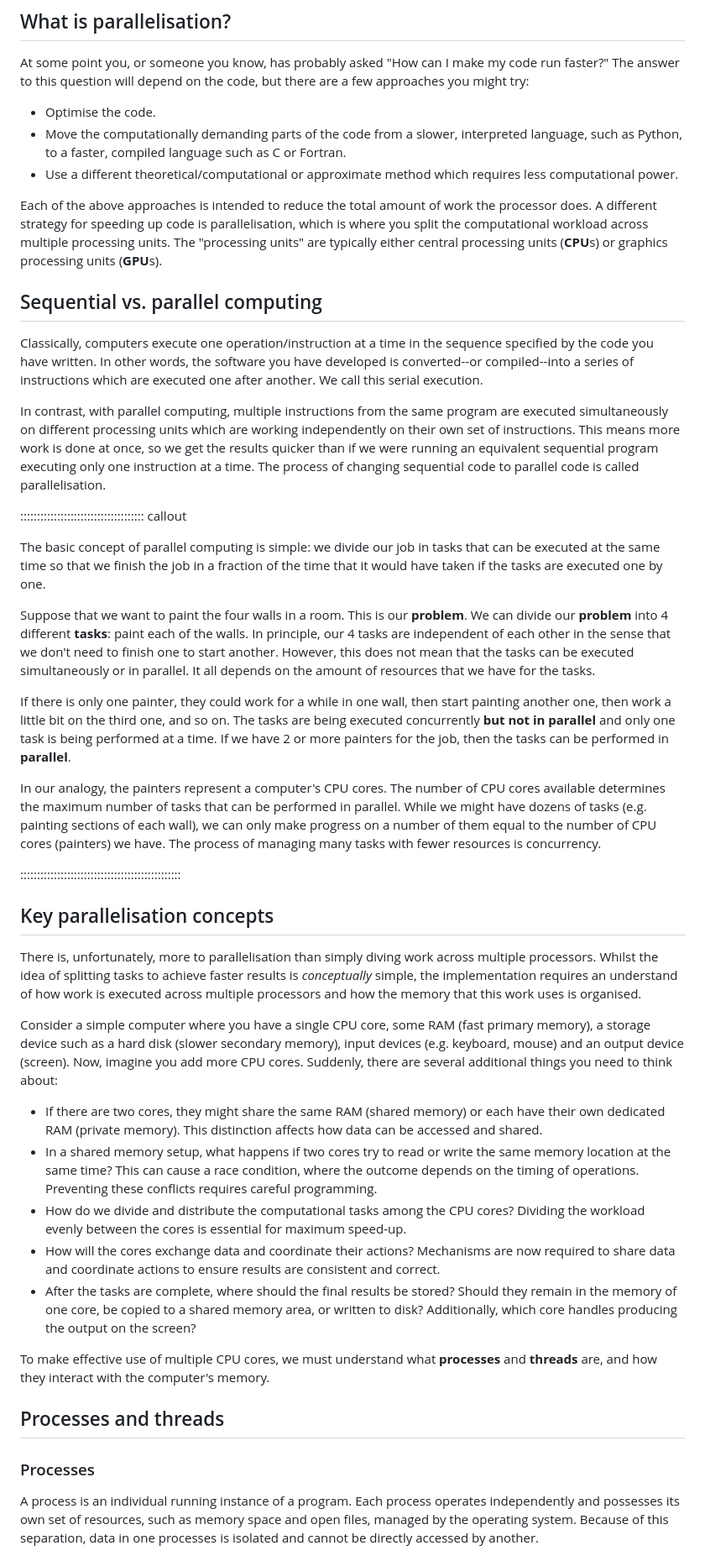
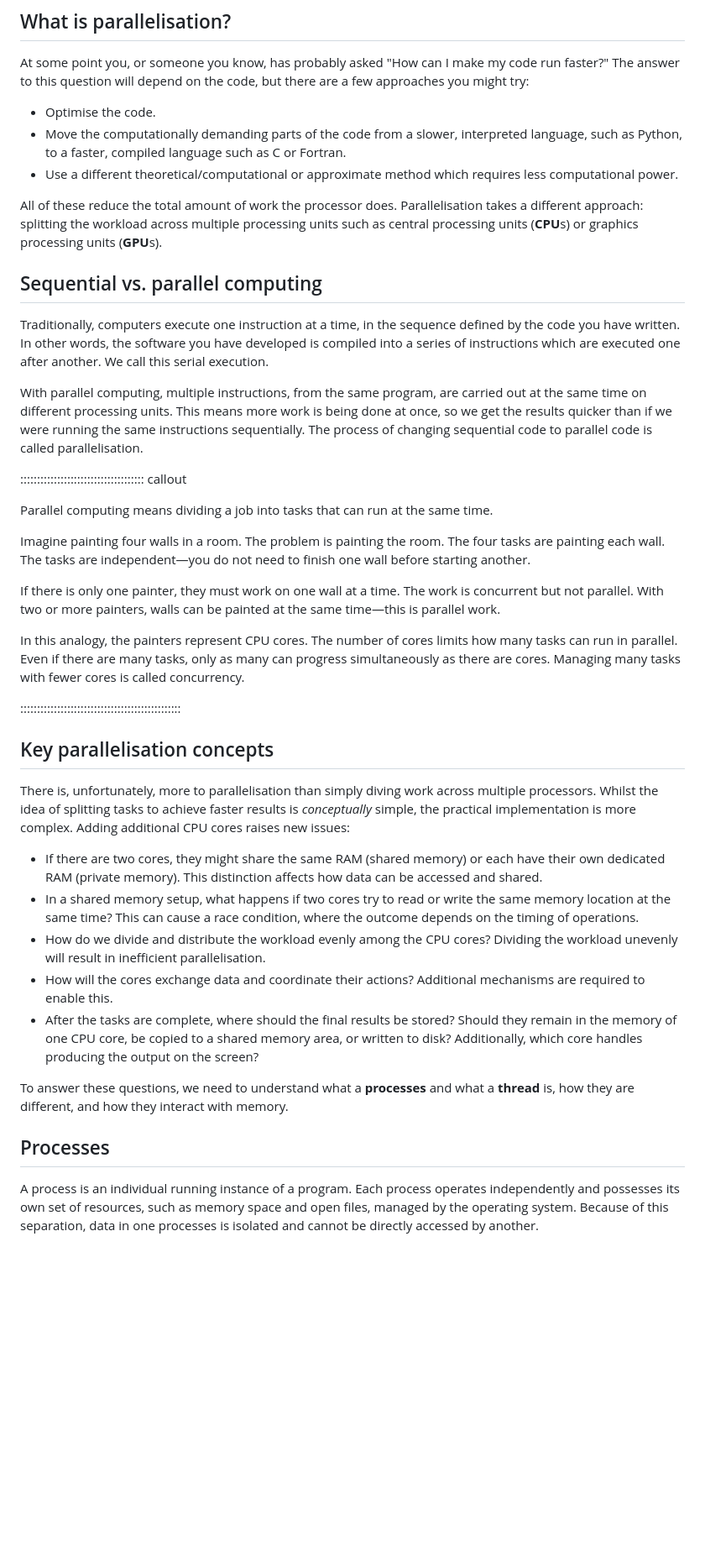
Before and after one commit to Southampton-RSG-Training/intro-to-hpc, a Markdown page: episodes/4_programmatic_parallelism.md, the part around one of its changes. Shown at 84% size. GitHub-like rendering; blank space fills up the shorter version.

Commit message:
First draft of shared and distributed memory and rework some earlier sections

```diff
--- a/episodes/4_programmatic_parallelism.md
+++ b/episodes/4_programmatic_parallelism.md
@@ -36,73 +36,57 @@ question will depend on the code, but there are a few approaches you might try:
   compiled language such as C or Fortran.
 - Use a different theoretical/computational or approximate method which requires less computational power.
 
-Each of the above approaches is intended to reduce the total amount of work the processor does. A different strategy for
-speeding up code is parallelisation, which is where you split the computational workload across multiple processing
-units. The "processing units" are typically either central processing units (**CPU**s) or graphics processing units
+All of these reduce the total amount of work the processor does. Parallelisation takes a different approach: splitting
+the workload across multiple processing units such as central processing units (**CPU**s) or graphics processing units
 (**GPU**s).
 
 ## Sequential vs. parallel computing
 
-Classically, computers execute one operation/instruction at a time in the sequence specified by the code you have
-written. In other words, the software you have developed is converted--or compiled--into a series of instructions which
-are executed one after another. We call this serial execution.
+Traditionally, computers execute one instruction at a time, in the sequence defined by the code you have written. In
+other words, the software you have developed is compiled into a series of instructions which are executed
+one after another. We call this serial execution.
 
-In contrast, with parallel computing, multiple instructions from the same program are executed simultaneously on
-different processing units which are working independently on their own set of instructions. This means more work is
-done at once, so we get the results quicker than if we were running an equivalent sequential program executing only one
-instruction at a time. The process of changing sequential code to parallel code is called parallelisation.
+With parallel computing, multiple instructions, from the same program, are carried out at the same time on different
+processing units. This means more work is being done at once, so we get the results quicker than if we were running the
+same instructions sequentially. The process of changing sequential code to parallel code is called parallelisation.
 
 ::::::::::::::::::::::::::::::::::::: callout
 
-The basic concept of parallel computing is simple: we divide our job in tasks that can be executed at the same time so
-that we finish the job in a fraction of the time that it would have taken if the tasks are executed one by one.
+Parallel computing means dividing a job into tasks that can run at the same time.
 
-Suppose that we want to paint the four walls in a room. This is our **problem**. We can divide our **problem** into 4
-different **tasks**: paint each of the walls. In principle, our 4 tasks are independent of each other in the sense that
-we don't need to finish one to start another. However, this does not mean that the tasks can be executed simultaneously
-or in parallel. It all depends on the amount of resources that we have for the tasks.
+Imagine painting four walls in a room. The problem is painting the room. The four tasks are painting each wall. The
+tasks are independent—you do not need to finish one wall before starting another.
 
-If there is only one painter, they could work for a while in one wall, then start painting another one, then work a
-little bit on the third one, and so on. The tasks are being executed concurrently **but not in parallel** and only one
-task is being performed at a time. If we have 2 or more painters for the job, then the tasks can be performed in
-**parallel**.
+If there is only one painter, they must work on one wall at a time. The work is concurrent but not parallel. With two or
+more painters, walls can be painted at the same time—this is parallel work.
 
-In our analogy, the painters represent a computer's CPU cores. The number of CPU cores available determines the maximum
-number of tasks that can be performed in parallel. While we might have dozens of tasks (e.g. painting sections of
-each wall), we can only make progress on a number of them equal to the number of CPU cores (painters) we have. The
-process of managing many tasks with fewer resources is concurrency.
+In this analogy, the painters represent CPU cores. The number of cores limits how many tasks can run in parallel. Even
+if there are many tasks, only as many can progress simultaneously as there are cores. Managing many tasks with fewer
+cores is called concurrency.
 
 ::::::::::::::::::::::::::::::::::::::::::::::::
 
 ## Key parallelisation concepts
 
 There is, unfortunately, more to parallelisation than simply diving work across multiple processors. Whilst the idea of
-splitting tasks to achieve faster results is *conceptually* simple, the implementation requires an understand of how
-work is executed across multiple processors and how the memory that this work uses is organised.
-
-Consider a simple computer where you have a single CPU core, some RAM (fast primary memory), a storage device such as a
-hard disk (slower secondary memory), input devices (e.g. keyboard, mouse) and an output device (screen). Now, imagine
-you add more CPU cores. Suddenly, there are several additional things you need to think about:
+splitting tasks to achieve faster results is *conceptually* simple, the practical implementation is more complex. Adding
+additional CPU cores raises new issues:
 
 - If there are two cores, they might share the same RAM (shared memory) or each have their own dedicated RAM (private
   memory). This distinction affects how data can be accessed and shared.
 - In a shared memory setup, what happens if two cores try to read or write the same memory location at the same time?
-  This can cause a race condition, where the outcome depends on the timing of operations. Preventing these conflicts
-  requires careful programming.
-- How do we divide and distribute the computational tasks among the CPU cores? Dividing the workload evenly between the
-  cores is essential for maximum speed-up.
-- How will the cores exchange data and coordinate their actions? Mechanisms are now required to share data and
-  coordinate actions to ensure results are consistent and correct.
-- After the tasks are complete, where should the final results be stored? Should they remain in the memory of one core,
-  be copied to a shared memory area, or written to disk? Additionally, which core handles producing the output on the
-  screen?
+  This can cause a race condition, where the outcome depends on the timing of operations.
+- How do we divide and distribute the workload evenly among the CPU cores? Dividing the workload unevenly will result in
+  inefficient parallelisation.
+- How will the cores exchange data and coordinate their actions? Additional mechanisms are required to enable this.
+- After the tasks are complete, where should the final results be stored? Should they remain in the memory of one CPU
+  core, be copied to a shared memory area, or written to disk? Additionally, which core handles producing the output on
+  the screen?
 
-To make effective use of multiple CPU cores, we must understand what **processes** and **threads** are, and how they
-interact with the computer's memory.
+To answer these questions, we need to understand what a **processes** and what a **thread** is, how they are different,
+and how they interact with memory.
 
-## Processes and threads
-
-### Processes
+## Processes
 
 A process is an individual running instance of a program. Each process operates independently and possesses its own set
 of resources, such as memory space and open files, managed by the operating system. Because of this separation, data in
```
Also changed, not shown: other parts of episodes/4_programmatic_parallelism.md (+50 -10 lines), episodes/fig/memory-pattern.png (added).
